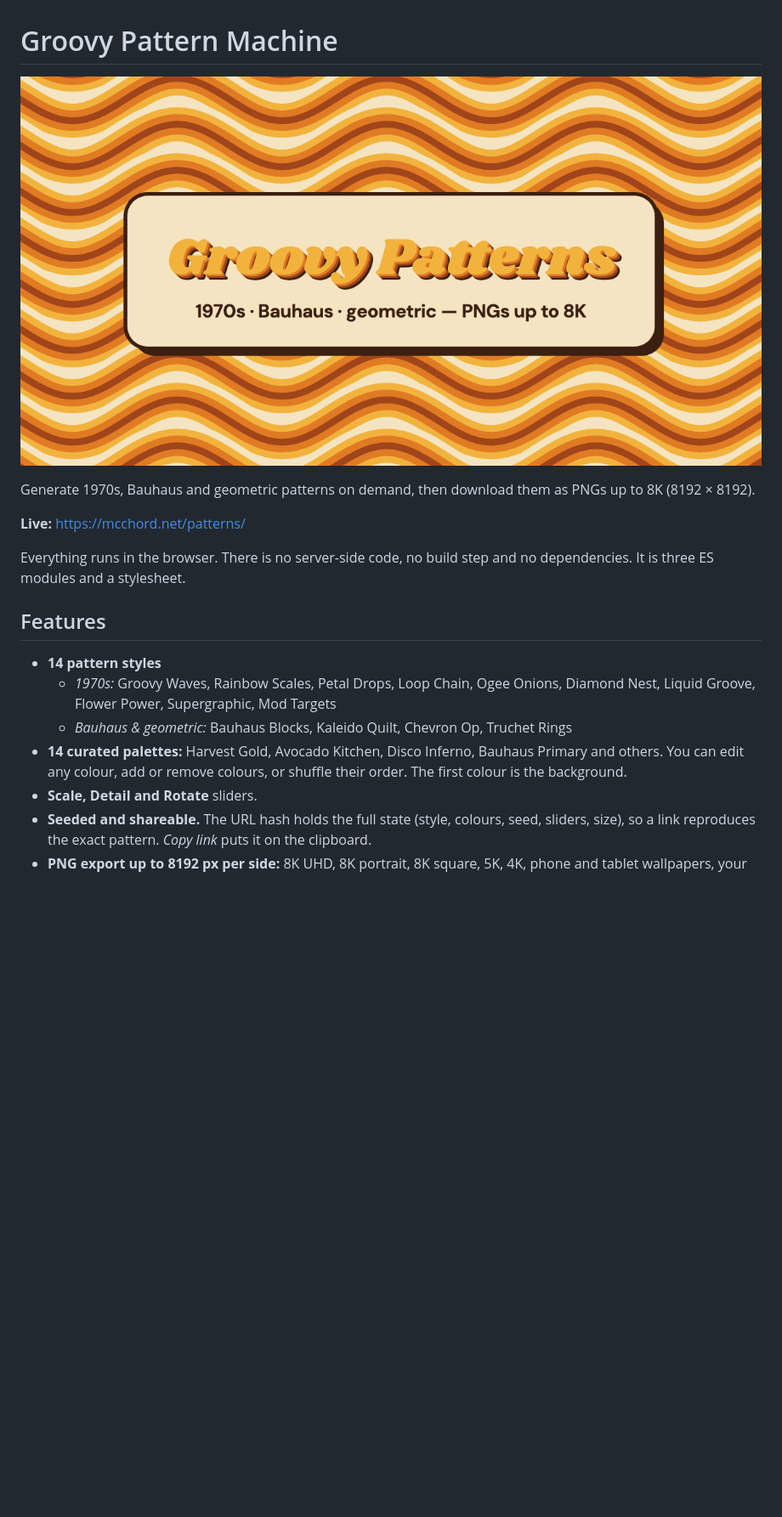
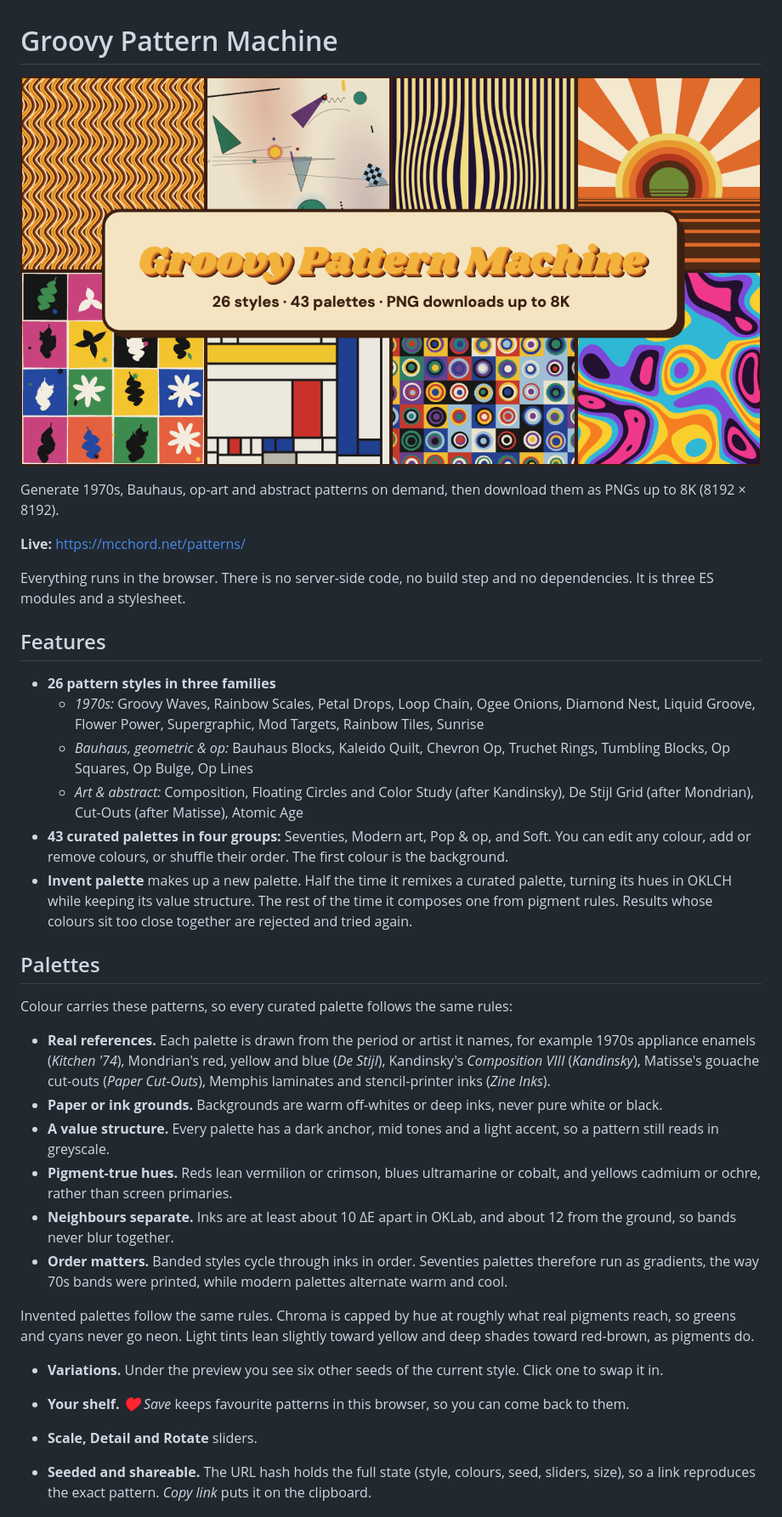
Before and after one commit to amcchord/70s-patterns, a Markdown page: README.md, the part around one of its changes. Shown at 85% size. GitHub-like rendering; pictures changed too: site/og.png; blank space fills up the shorter version.

```diff
--- a/README.md
+++ b/README.md
@@ -2,7 +2,7 @@
 
 ![Groovy Pattern Machine](site/og.png)
 
-Generate 1970s, Bauhaus and geometric patterns on demand, then download them as PNGs up to 8K (8192 × 8192).
+Generate 1970s, Bauhaus, op-art and abstract patterns on demand, then download them as PNGs up to 8K (8192 × 8192).
 
 **Live:** https://mcchord.net/patterns/
 
@@ -10,10 +10,27 @@ Everything runs in the browser. There is no server-side code, no build step and
 
 ## Features
 
-- **14 pattern styles**
-  - *1970s:* Groovy Waves, Rainbow Scales, Petal Drops, Loop Chain, Ogee Onions, Diamond Nest, Liquid Groove, Flower Power, Supergraphic, Mod Targets
-  - *Bauhaus & geometric:* Bauhaus Blocks, Kaleido Quilt, Chevron Op, Truchet Rings
-- **14 curated palettes:** Harvest Gold, Avocado Kitchen, Disco Inferno, Bauhaus Primary and others. You can edit any colour, add or remove colours, or shuffle their order. The first colour is the background.
+- **26 pattern styles in three families**
+  - *1970s:* Groovy Waves, Rainbow Scales, Petal Drops, Loop Chain, Ogee Onions, Diamond Nest, Liquid Groove, Flower Power, Supergraphic, Mod Targets, Rainbow Tiles, Sunrise
+  - *Bauhaus, geometric & op:* Bauhaus Blocks, Kaleido Quilt, Chevron Op, Truchet Rings, Tumbling Blocks, Op Squares, Op Bulge, Op Lines
+  - *Art & abstract:* Composition, Floating Circles and Color Study (after Kandinsky), De Stijl Grid (after Mondrian), Cut-Outs (after Matisse), Atomic Age
+- **43 curated palettes in four groups:** Seventies, Modern art, Pop & op, and Soft. You can edit any colour, add or remove colours, or shuffle their order. The first colour is the background.
+- **Invent palette** makes up a new palette. Half the time it remixes a curated palette, turning its hues in OKLCH while keeping its value structure. The rest of the time it composes one from pigment rules. Results whose colours sit too close together are rejected and tried again.
+
+## Palettes
+
+Colour carries these patterns, so every curated palette follows the same rules:
+
+- **Real references.** Each palette is drawn from the period or artist it names, for example 1970s appliance enamels (*Kitchen '74*), Mondrian's red, yellow and blue (*De Stijl*), Kandinsky's *Composition VIII* (*Kandinsky*), Matisse's gouache cut-outs (*Paper Cut-Outs*), Memphis laminates and stencil-printer inks (*Zine Inks*).
+- **Paper or ink grounds.** Backgrounds are warm off-whites or deep inks, never pure white or black.
+- **A value structure.** Every palette has a dark anchor, mid tones and a light accent, so a pattern still reads in greyscale.
+- **Pigment-true hues.** Reds lean vermilion or crimson, blues ultramarine or cobalt, and yellows cadmium or ochre, rather than screen primaries.
+- **Neighbours separate.** Inks are at least about 10 ΔE apart in OKLab, and about 12 from the ground, so bands never blur together.
+- **Order matters.** Banded styles cycle through inks in order. Seventies palettes therefore run as gradients, the way 70s bands were printed, while modern palettes alternate warm and cool.
+
+Invented palettes follow the same rules. Chroma is capped by hue at roughly what real pigments reach, so greens and cyans never go neon. Light tints lean slightly toward yellow and deep shades toward red-brown, as pigments do.
+- **Variations.** Under the preview you see six other seeds of the current style. Click one to swap it in.
+- **Your shelf.** *♥ Save* keeps favourite patterns in this browser, so you can come back to them.
 - **Scale, Detail and Rotate** sliders.
 - **Seeded and shareable.** The URL hash holds the full state (style, colours, seed, sliders, size), so a link reproduces the exact pattern. *Copy link* puts it on the clipboard.
 - **PNG export up to 8192 px per side:** 8K UHD, 8K portrait, 8K square, 5K, 4K, phone and tablet wallpapers, your own screen, or a custom size.
```
Also changed, not shown: other parts of README.md (+18 -6 lines), 5 other files.
